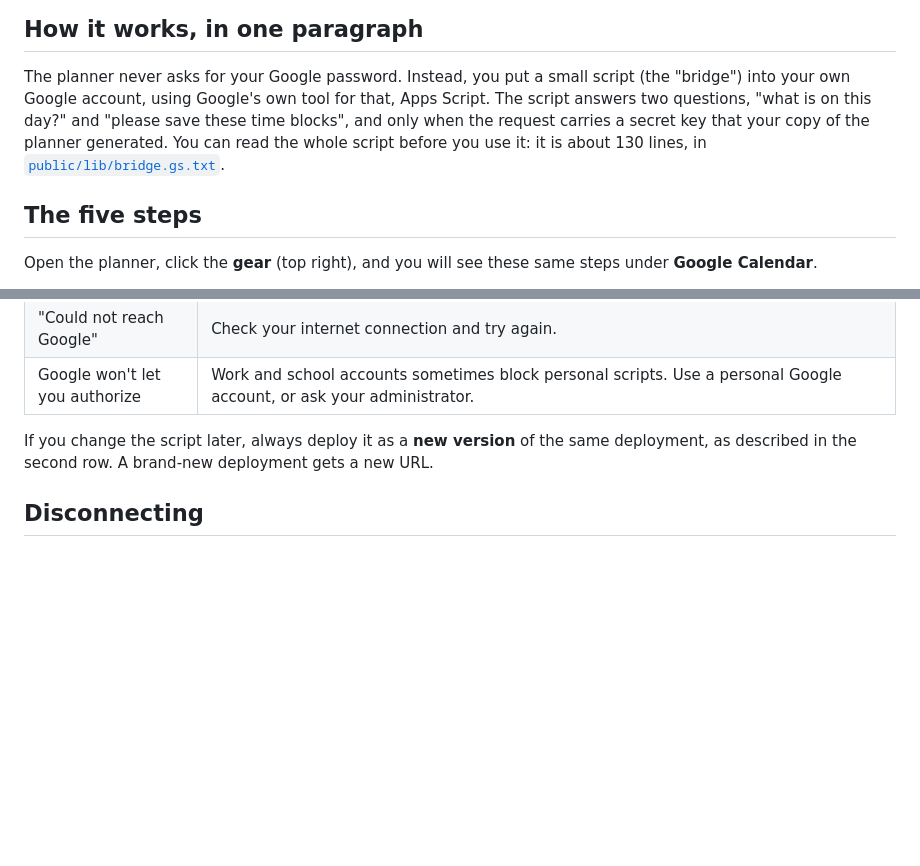
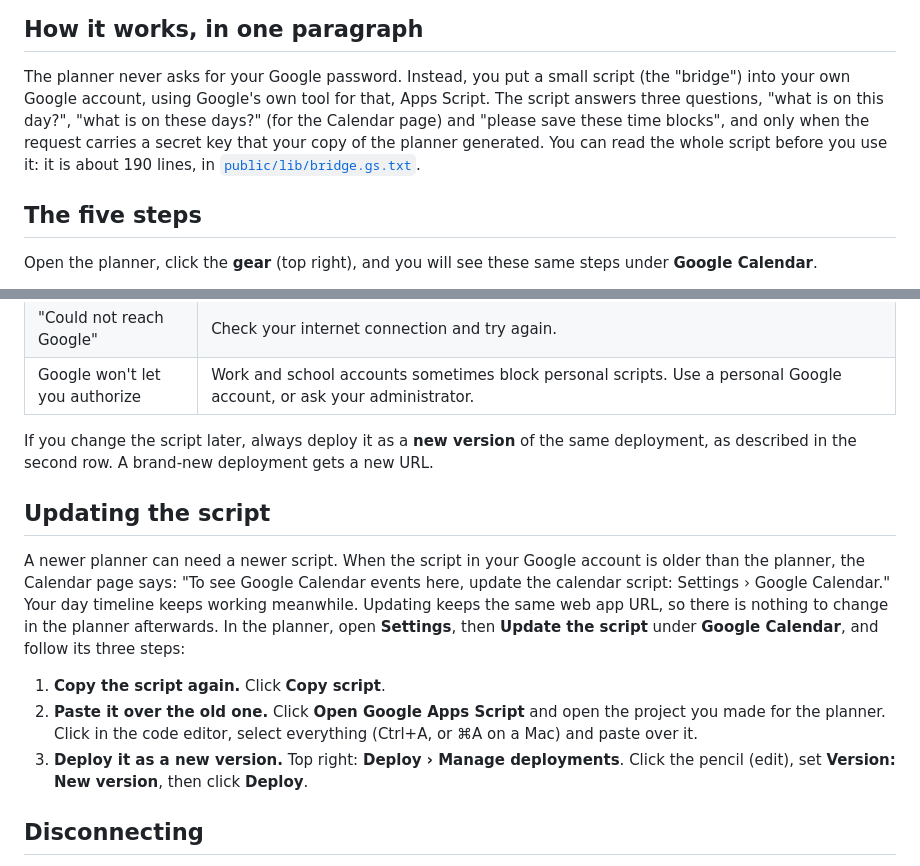
Before and after one commit to ToniHaddad/planner, a Markdown page: docs/google-calendar.md, 2 parts joined by grey strips. Rendered like a GitHub page; blank space fills up the shorter version.

```diff
--- a/docs/google-calendar.md
+++ b/docs/google-calendar.md
@@ -8,10 +8,10 @@ It takes about three minutes and you do it once. You need a Google account and n
 ## How it works, in one paragraph
 
 The planner never asks for your Google password. Instead, you put a small script (the "bridge") into your own
-Google account, using Google's own tool for that, Apps Script. The script answers two questions, "what is on
-this day?" and "please save these time blocks", and only when the request carries a secret key that your copy
-of the planner generated. You can read the whole script before you use it: it is about 130 lines, in
-[`public/lib/bridge.gs.txt`](../public/lib/bridge.gs.txt).
+Google account, using Google's own tool for that, Apps Script. The script answers three questions, "what is on
+this day?", "what is on these days?" (for the Calendar page) and "please save these time blocks", and only when
+the request carries a secret key that your copy of the planner generated. You can read the whole script before
+you use it: it is about 190 lines, in [`public/lib/bridge.gs.txt`](../public/lib/bridge.gs.txt).
 
 ## The five steps
 
@@ -89,6 +89,20 @@ deletes events that it created itself.
 If you change the script later, always deploy it as a **new version** of the same deployment, as described in
 the second row. A brand-new deployment gets a new URL.
 
+## Updating the script
+
+A newer planner can need a newer script. When the script in your Google account is older than the planner, the
+Calendar page says: "To see Google Calendar events here, update the calendar script: Settings › Google
+Calendar." Your day timeline keeps working meanwhile. Updating keeps the same web app URL, so there is nothing
+to change in the planner afterwards. In the planner, open **Settings**, then **Update the script** under
+**Google Calendar**, and follow its three steps:
+
+1. **Copy the script again.** Click **Copy script**.
+2. **Paste it over the old one.** Click **Open Google Apps Script** and open the project you made for the
+   planner. Click in the code editor, select everything (Ctrl+A, or ⌘A on a Mac) and paste over it.
+3. **Deploy it as a new version.** Top right: **Deploy › Manage deployments**. Click the pencil (edit), set
+   **Version: New version**, then click **Deploy**.
+
 ## Disconnecting
 
 In the planner: **Settings › Disconnect calendar**. To switch the script off on Google's side as well:
```
Also changed, not shown: CLAUDE.md (+13 -1 lines), README.md (+1 -0 lines), docs/img/board-dark.png, docs/img/board-light.png, docs/img/calendar-dark.png (added), docs/img/calendar-light.png (added), docs/img/calendar-setup.png, 11 other files.
